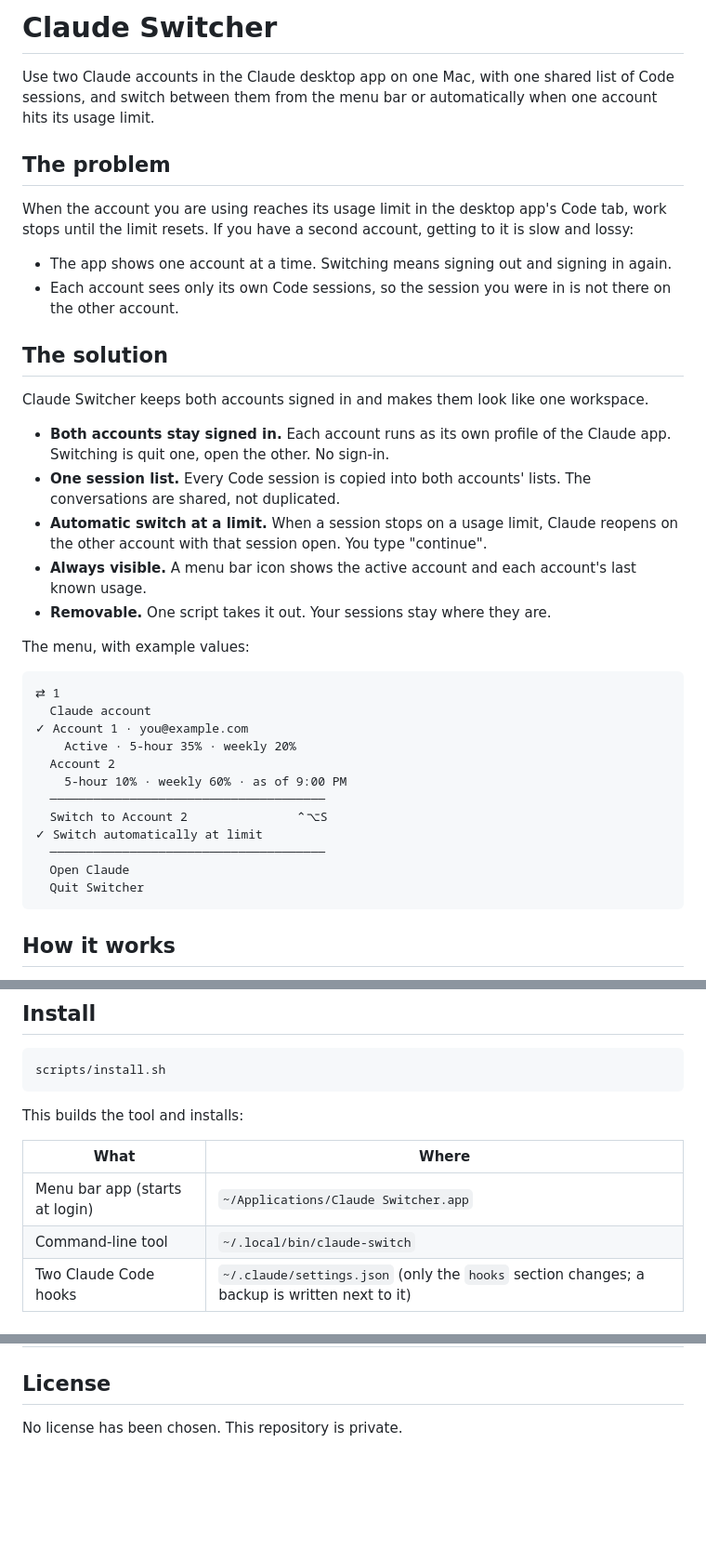
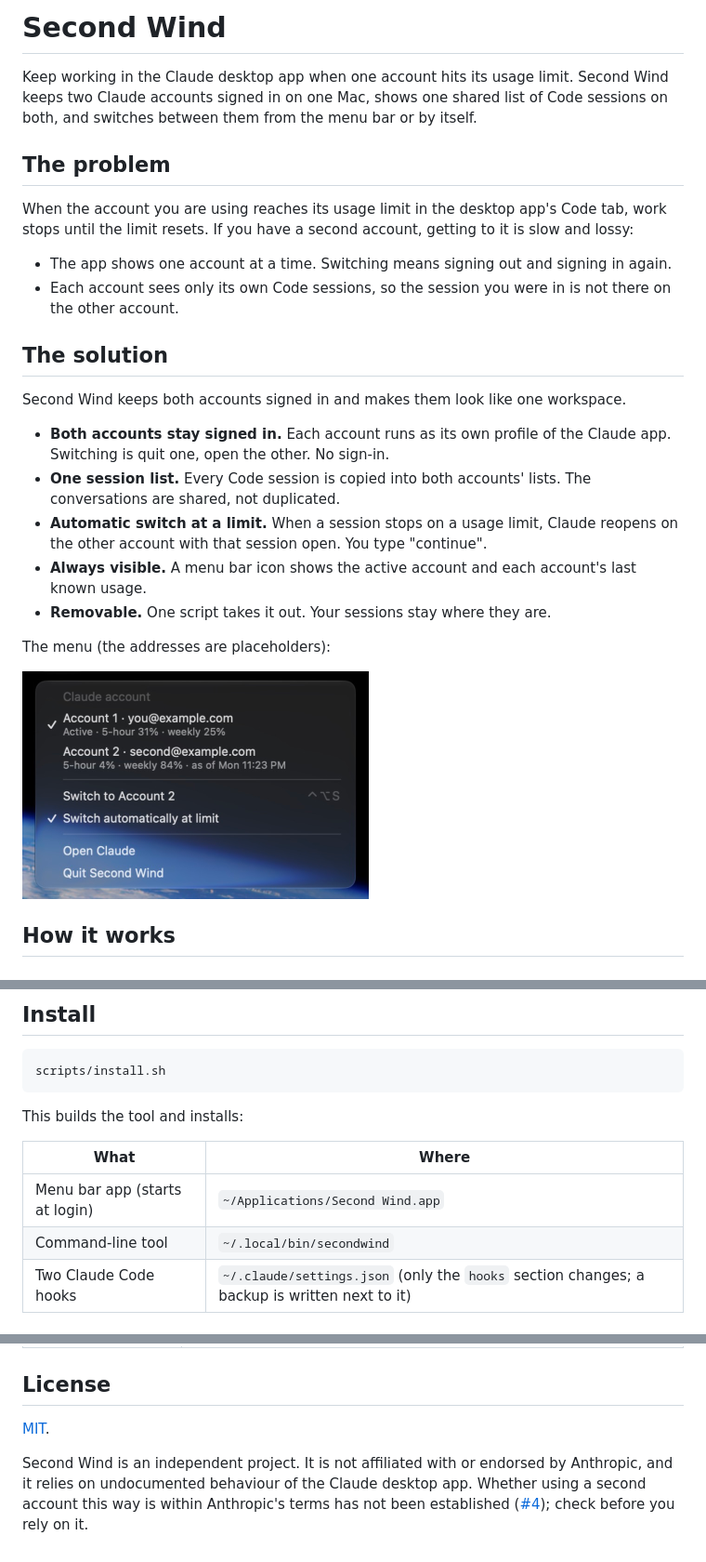
Before and after one commit to space-cowboy2/claude-switcher, a Markdown page: README.md, 3 parts joined by grey strips. Shown at 93% size. Rendered like a GitHub page; pictures changed too: docs/images/menu.png (added); blank space fills up the shorter version.

Commit message:
README: real screenshot of the menu, new tagline, license and disclaimer
Replaces the text rendering of the menu with a screenshot of the running
app. The two addresses in it are placeholders; the usage figures are real.
The License section now points at the MIT license and says the project is
independent of Anthropic, relies on undocumented app behaviour, and that
the terms question (#4) is open.

Co-Authored-By: Claude Fable 5.2 <noreply@anthropic.com>

````diff
--- a/README.md
+++ b/README.md
@@ -1,8 +1,8 @@
-# Claude Switcher
+# Second Wind
 
-Use two Claude accounts in the Claude desktop app on one Mac, with one shared list of Code
-sessions, and switch between them from the menu bar or automatically when one account hits its
-usage limit.
+Keep working in the Claude desktop app when one account hits its usage limit. Second Wind keeps two
+Claude accounts signed in on one Mac, shows one shared list of Code sessions on both, and switches
+between them from the menu bar or by itself.
 
 ## The problem
 
@@ -15,7 +15,7 @@ until the limit resets. If you have a second account, getting to it is slow and
 
 ## The solution
 
-Claude Switcher keeps both accounts signed in and makes them look like one workspace.
+Second Wind keeps both accounts signed in and makes them look like one workspace.
 
 - **Both accounts stay signed in.** Each account runs as its own profile of the Claude app. Switching is quit one, open the other. No sign-in.
 - **One session list.** Every Code session is copied into both accounts' lists. The conversations are shared, not duplicated.
@@ -23,22 +23,9 @@ Claude Switcher keeps both accounts signed in and makes them look like one works
 - **Always visible.** A menu bar icon shows the active account and each account's last known usage.
 - **Removable.** One script takes it out. Your sessions stay where they are.
 
-The menu, with example values:
+The menu (the addresses are placeholders):
 
-```
-⇄ 1
-  Claude account
-✓ Account 1 · you@example.com
-    Active · 5-hour 35% · weekly 20%
-  Account 2
-    5-hour 10% · weekly 60% · as of 9:00 PM
-  ──────────────────────────────────────
-  Switch to Account 2               ⌃⌥S
-✓ Switch automatically at limit
-  ──────────────────────────────────────
-  Open Claude
-  Quit Switcher
-```
+<img src="docs/images/menu.png" width="374" alt="The Second Wind menu: two accounts with their usage, Switch to Account 2, Switch automatically at limit, Open Claude, Quit Second Wind">
 
 ## How it works
 
@@ -90,8 +77,8 @@ This builds the tool and installs:
 
 | What | Where |
 | --- | --- |
-| Menu bar app (starts at login) | `~/Applications/Claude Switcher.app` |
-| Command-line tool | `~/.local/bin/claude-switch` |
+| Menu bar app (starts at login) | `~/Applications/Second Wind.app` |
+| Command-line tool | `~/.local/bin/secondwind` |
 | Two Claude Code hooks | `~/.claude/settings.json` (only the `hooks` section changes; a backup is written next to it) |
 
 ## Usage
@@ -171,4 +158,9 @@ anything.
 
 ## License
 
-No license has been chosen. This repository is private.
+[MIT](LICENSE).
+
+Second Wind is an independent project. It is not affiliated with or endorsed by Anthropic, and it
+relies on undocumented behaviour of the Claude desktop app. Whether using a second account this way
+is within Anthropic's terms has not been established
+([#4](https://github.com/space-cowboy2/second-wind/issues/4)); check before you rely on it.
````
Also changed, not shown: other parts of README.md (+7 -7 lines).
